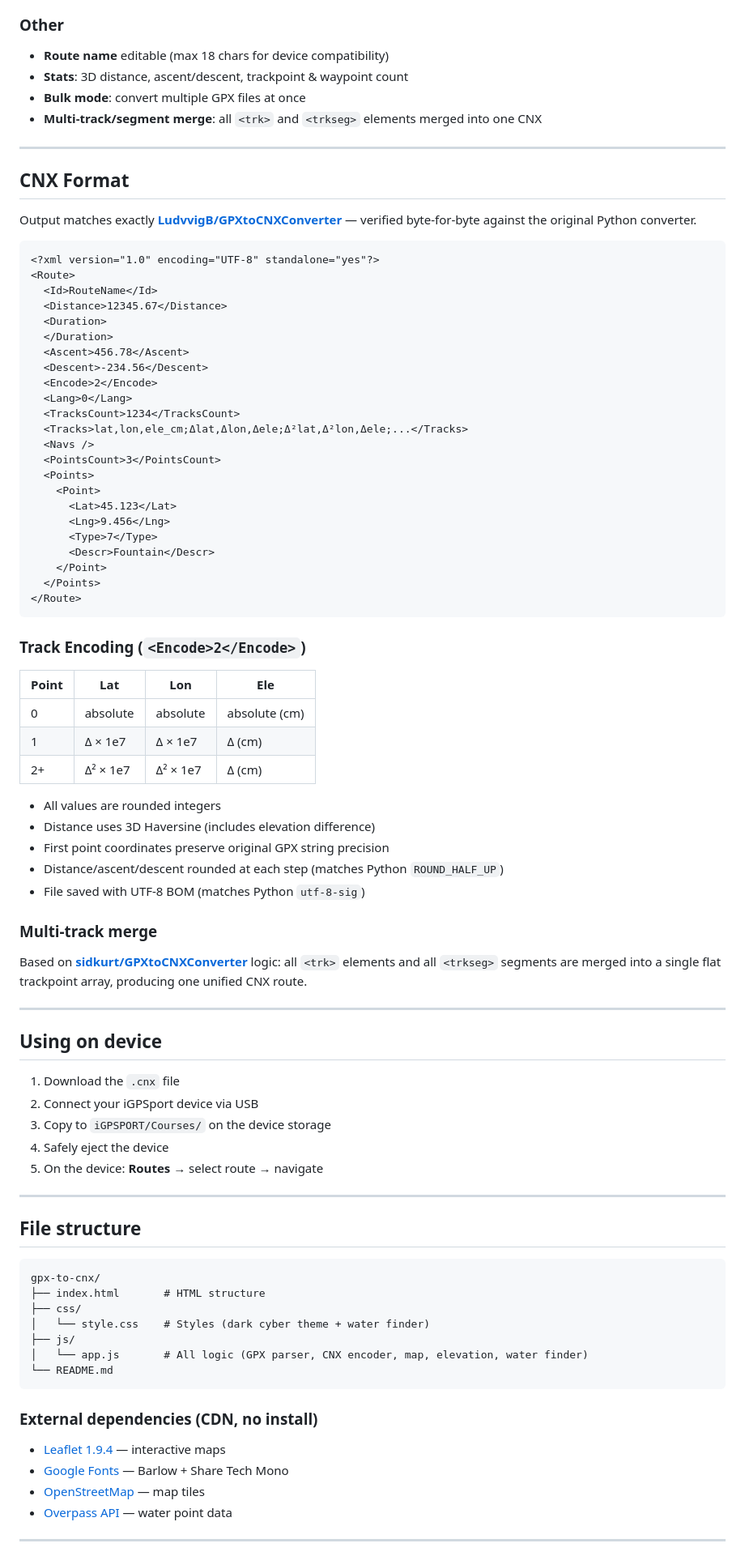
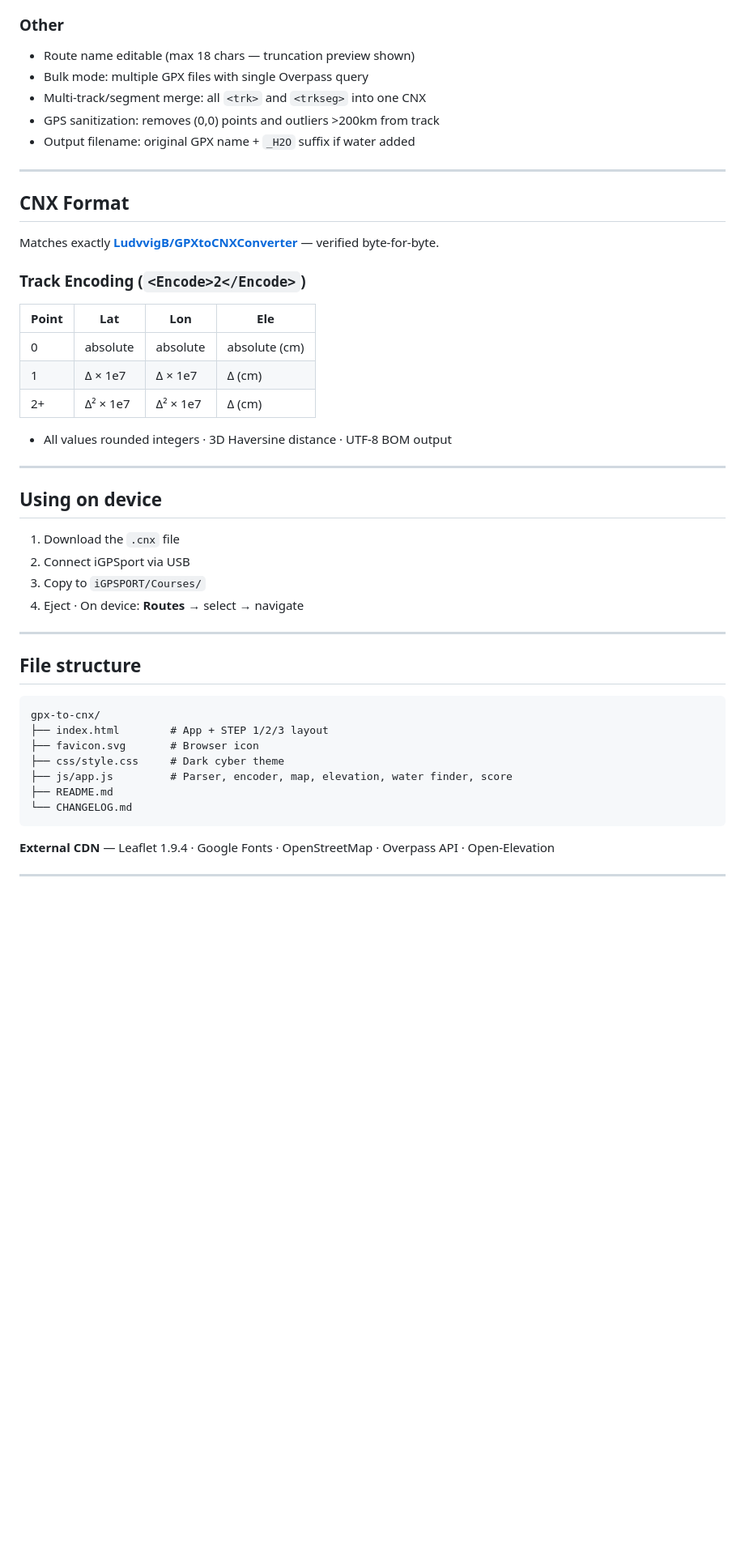
Before and after one commit to oberti/GpxToCnx, a Markdown page: README.md, the part around one of its changes. Shown at 81% size. GitHub-like rendering; blank space fills up the shorter version.

````diff
--- a/README.md
+++ b/README.md
@@ -59,41 +78,16 @@ Browser-based tool to convert **GPX route files** into **CNX format** for iGPSpo
 
 ### Other
-- **Route name** editable (max 18 chars for device compatibility)
-- **Stats**: 3D distance, ascent/descent, trackpoint & waypoint count
-- **Bulk mode**: convert multiple GPX files at once
-- **Multi-track/segment merge**: all `<trk>` and `<trkseg>` elements merged into one CNX
+- Route name editable (max 18 chars — truncation preview shown)
+- Bulk mode: multiple GPX files with single Overpass query
+- Multi-track/segment merge: all `<trk>` and `<trkseg>` into one CNX
+- GPS sanitization: removes (0,0) points and outliers >200km from track
+- Output filename: original GPX name + `_H2O` suffix if water added
 
 ---
 
 ## CNX Format
 
-Output matches exactly **[LudvvigB/GPXtoCNXConverter](https://github.com/LudvvigB/GPXtoCNXConverter)** — verified byte-for-byte against the original Python converter.
-
-```xml
-<?xml version="1.0" encoding="UTF-8" standalone="yes"?>
-<Route>
-  <Id>RouteName</Id>
-  <Distance>12345.67</Distance>
-  <Duration>
-  </Duration>
-  <Ascent>456.78</Ascent>
-  <Descent>-234.56</Descent>
-  <Encode>2</Encode>
-  <Lang>0</Lang>
-  <TracksCount>1234</TracksCount>
-  <Tracks>lat,lon,ele_cm;Δlat,Δlon,Δele;Δ²lat,Δ²lon,Δele;...</Tracks>
-  <Navs />
-  <PointsCount>3</PointsCount>
-  <Points>
-    <Point>
-      <Lat>45.123</Lat>
-      <Lng>9.456</Lng>
-      <Type>7</Type>
-      <Descr>Fountain</Descr>
-    </Point>
-  </Points>
-</Route>
-```
+Matches exactly **[LudvvigB/GPXtoCNXConverter](https://github.com/LudvvigB/GPXtoCNXConverter)** — verified byte-for-byte.
 
 ### Track Encoding (`<Encode>2</Encode>`)
 
@@ -103,25 +97,16 @@ Output matches exactly **[LudvvigB/GPXtoCNXConverter](https://github.com/Ludvvig
 | 1 | Δ × 1e7 | Δ × 1e7 | Δ (cm) |
 | 2+ | Δ² × 1e7 | Δ² × 1e7 | Δ (cm) |
 
-- All values are rounded integers
-- Distance uses 3D Haversine (includes elevation difference)
-- First point coordinates preserve original GPX string precision
-- Distance/ascent/descent rounded at each step (matches Python `ROUND_HALF_UP`)
-- File saved with UTF-8 BOM (matches Python `utf-8-sig`)
-
-### Multi-track merge
-
-Based on **[sidkurt/GPXtoCNXConverter](https://github.com/sidkurt/GPXtoCNXConverter)** logic: all `<trk>` elements and all `<trkseg>` segments are merged into a single flat trackpoint array, producing one unified CNX route.
+- All values rounded integers · 3D Haversine distance · UTF-8 BOM output
 
 ---
 
 ## Using on device
 
 1. Download the `.cnx` file
-2. Connect your iGPSport device via USB
-3. Copy to `iGPSPORT/Courses/` on the device storage
-4. Safely eject the device
-5. On the device: **Routes** → select route → navigate
+2. Connect iGPSport via USB
+3. Copy to `iGPSPORT/Courses/`
+4. Eject · On device: **Routes** → select → navigate
 
 ---
 
@@ -129,19 +114,15 @@ Based on **[sidkurt/GPXtoCNXConverter](https://github.com/sidkurt/GPXtoCNXConver
 
 ```
 gpx-to-cnx/
-├── index.html       # HTML structure
-├── css/
-│   └── style.css    # Styles (dark cyber theme + water finder)
-├── js/
-│   └── app.js       # All logic (GPX parser, CNX encoder, map, elevation, water finder)
-└── README.md
+├── index.html        # App + STEP 1/2/3 layout
+├── favicon.svg       # Browser icon
+├── css/style.css     # Dark cyber theme
+├── js/app.js         # Parser, encoder, map, elevation, water finder, score
+├── README.md
+└── CHANGELOG.md
 ```
 
-### External dependencies (CDN, no install)
-- [Leaflet 1.9.4](https://leafletjs.com/) — interactive maps
-- [Google Fonts](https://fonts.google.com/) — Barlow + Share Tech Mono
-- [OpenStreetMap](https://www.openstreetmap.org/) — map tiles
-- [Overpass API](https://overpass-api.de/) — water point data
+**External CDN** — Leaflet 1.9.4 · Google Fonts · OpenStreetMap · Overpass API · Open-Elevation
 
 ---
 
````
Also changed, not shown: other parts of README.md (+56 -66 lines).
